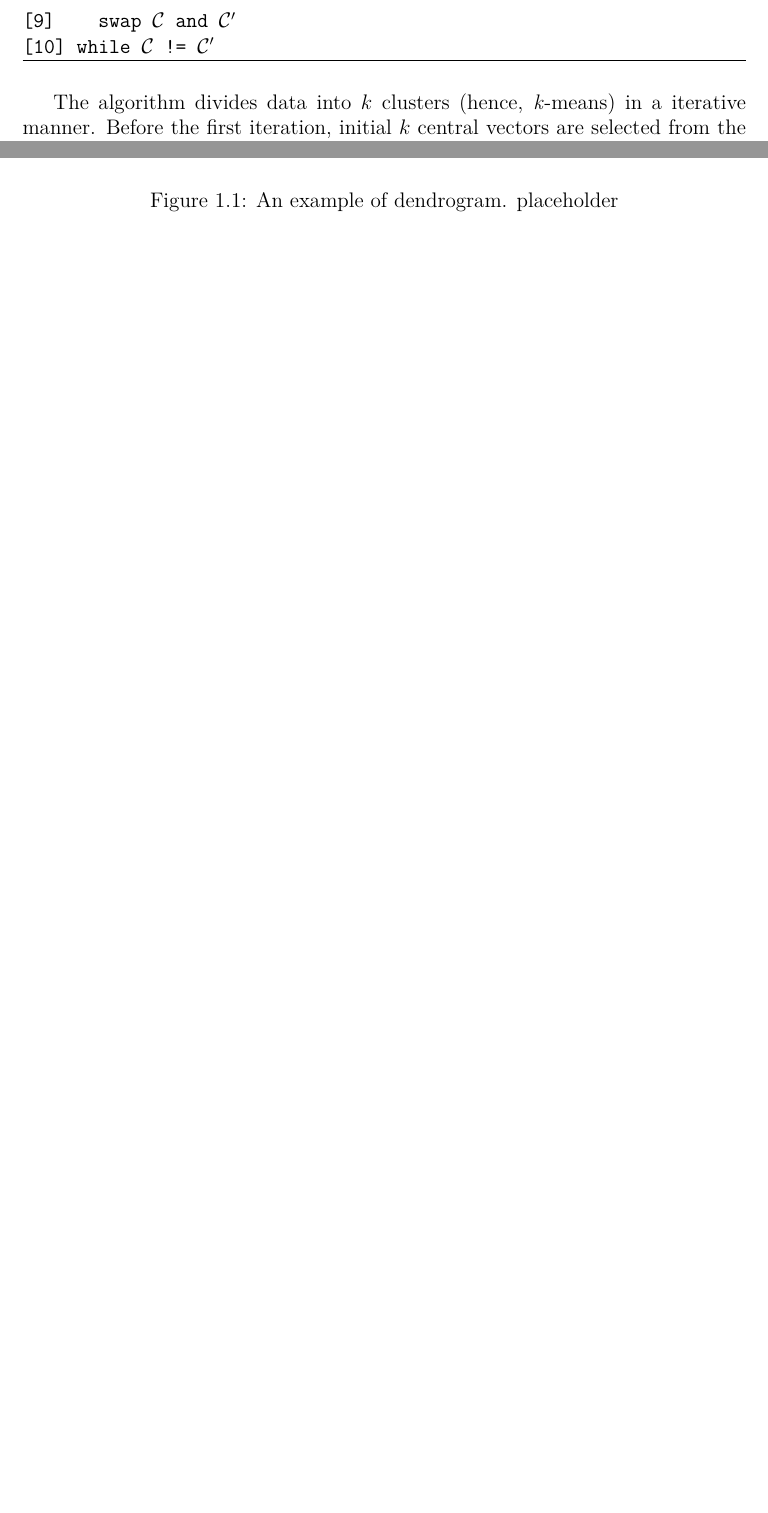
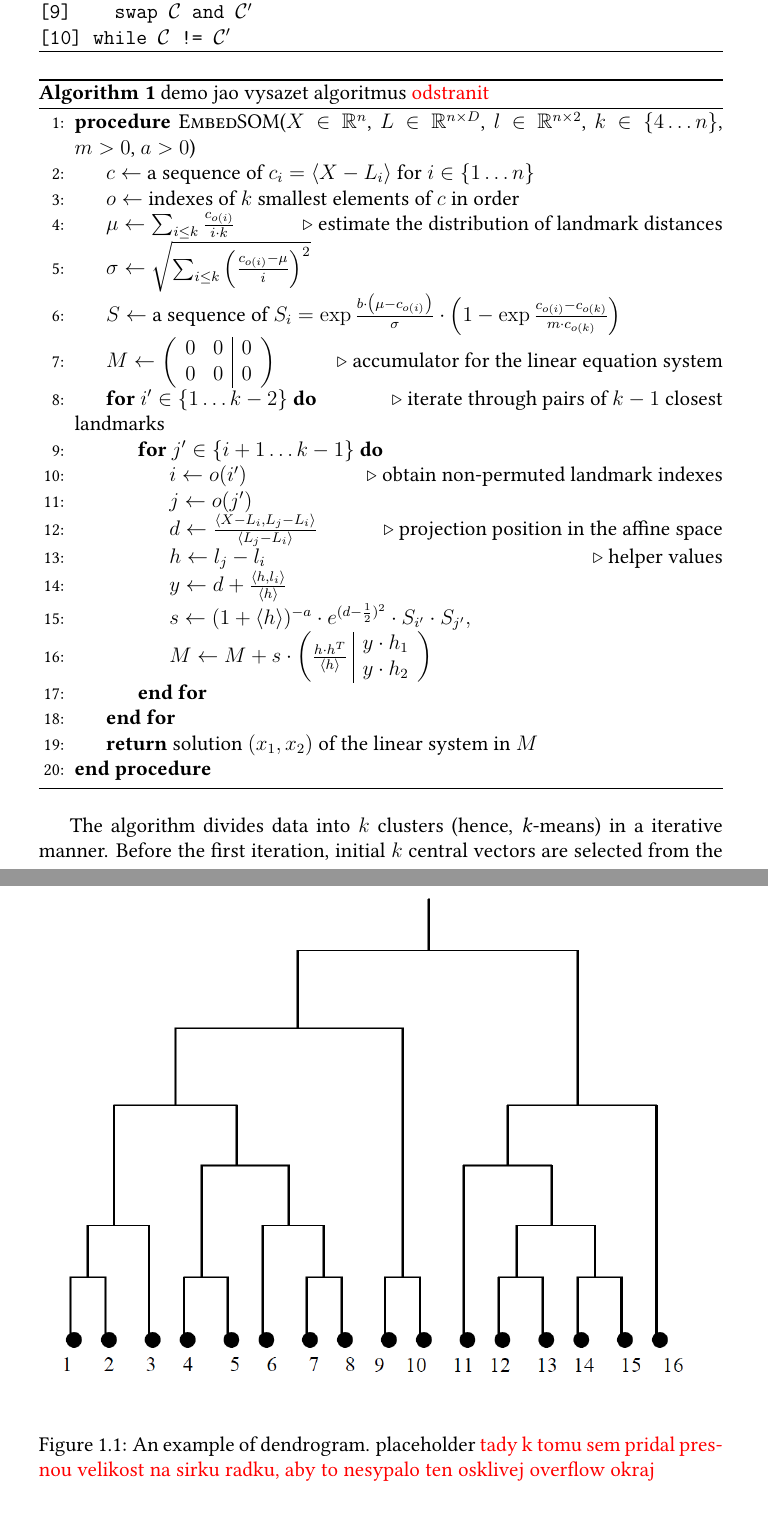
Before and after one commit to asmelko/gmhc, a LaTeX thesis (thesis/thesis.tex, which reads thesis/clustering.tex): two parts of pages 8 and 9 of 18 before the commit and two parts of pages 14 and 16 of 26 after it, joined at a grey line, cut so that both start at the same text, the shorter picture padded with empty space. Compiled offline with pdfLaTeX.

Commit message:
minor styleup, algorithm demo, figure fix

```diff
--- a/thesis/clustering.tex
+++ b/thesis/clustering.tex
@@ -41,6 +41,40 @@ The most common implementation of centroid-based clustering is \emph{k-means}. I
 [10] while $\mathcal{C}$ != $\mathcal{C}^\prime$
 \end{Verbatim}
 
+
+\begin{algorithm}
+\caption{demo jao vysazet algoritmus \xxx{odstranit}}
+\label{alg:embedsom}
+\begin{algorithmic}[1]
+\Procedure{EmbedSOM}{$X\in\R^n$, $L\in\R^{n\times D}$, $l\in\R^{n\times 2}$, $k\in\{4\dots n\}$, $m>0$, $a>0$}
+\State $c \gets$ a sequence of $c_i = \langle X-L_i \rangle$ for $i\in\{1\dots n\}$
+\State $o \gets$ indexes of $k$ smallest elements of $c$ in order
+\State $\mu \gets \sum_{i\leq k}\frac{c_{o(i)}}{i\cdot k}$ \Comment estimate the distribution of landmark distances
+\State $\sigma \gets \sqrt{\sum_{i\leq k}\left(\frac{c_{o(i)}-\mu}{i}\right)^2}$
+\State $S \gets$ a sequence of $S_i =
+ \exp\frac{b\cdot\left(\mu-c_{o(i)}\right)}{\sigma}
+ \cdot
+ \left(1-\exp\frac{c_{o(i)}-c_{o(k)}}
+ {m\cdot c_{o(k)}}\right)$
+\State $M \gets \left(\begin{array}{ll|l}0 & 0 & 0 \\ 0 & 0 & 0 \end{array}\right)$ \Comment accumulator for the linear equation system
+\For{$i'\in\{1\dots k-2\}$} \Comment iterate through pairs of $k-1$ closest landmarks
+\For{$j'\in\{i+1\dots k-1\}$}
+\State $i \gets o(i')$ \Comment obtain non-permuted landmark indexes
+\State $j \gets o(j')$
+\State $d \gets \frac{\langle X-L_i, L_j-L_i\rangle}{\langle L_j-L_i\rangle}$ \Comment projection position in the affine space
+\State $h \gets l_j - l_i$ \Comment helper values
+\State $y \gets d+\frac{\langle h, l_i \rangle}{\langle h \rangle}$
+\State $s \gets (1+\langle h \rangle)^{-a} \cdot e^{(d-\frac{1}{2})^2}\cdot S_{i'}\cdot S_{j'},$
+\State $M \gets M + s\cdot\left(\frac{h\cdot h^T}{\langle h \rangle}\ \begin{array}{|c}y\cdot h_1\\y\cdot h_2\end{array}\right)$
+\EndFor
+\EndFor
+
+\State \textbf{return} solution $(x_1, x_2)$ of the linear system in $M$
+\EndProcedure
+\end{algorithmic}
+\end{algorithm}
+
+
 The algorithm divides data into $k$ clusters (hence, \emph{k}-means) in a iterative manner. Before the first iteration, initial $k$ central vectors are selected from the dataset. Each iteration, dataset objects are grouped into clusters according to the closest centroid. After that, new centroids are then computed from new clusters. Next iteration follows until centroids does not change or predefined number of iterations is reached.
 
 The advantage of this algorithm is the fact that it is easily comprehensible; hence can sustain for large variety of datasets. Another think is that it is said to be the speediest centroid-based algorithm. However, the disadvantages are inability to deal with the noise in a dataset and clusters of non-convex shape (\cite{uppada2014centroid}).
@@ -55,8 +89,8 @@ The above described approach of a hierarchical algorith is called \emph{agglomer
 The result of hierarchical clustering can be viewed in a \emph{dendrogram} see \ref{fig01:dendro}. The x-axis states the distance of connected clusters. The y-axix shows the objects from a dataset.
 
 \begin{figure}\centering
-	\includegraphics{img/dendro}
-	\caption{An example of dendrogram. placeholder}
+	\includegraphics[width=\linewidth]{img/dendro}
+	\caption{An example of dendrogram. placeholder \xxx{tady k tomu sem pridal presnou velikost na sirku radku, aby to nesypalo ten osklivej overflow okraj}}
 	\label{fig01:dendro}
 \end{figure}
 
--- a/thesis/thesis.tex
+++ b/thesis/thesis.tex
@@ -23,7 +23,7 @@
 % \setlength\topmargin{0mm}
 % \setlength\headsep{0mm}
 % \setlength\headheight{0mm}
-% \let\openright=\cleardoublepage
+\let\openright=\cleardoublepage
 
 %% Generate PDF/A-2u
 \usepackage[a-2u]{pdfx}
@@ -32,7 +32,7 @@
 \usepackage[utf8]{inputenc}
 
 %% Prefer Latin Modern fonts
-\usepackage{lmodern}
+\usepackage[mono=false]{libertinus}
 
 %% Further useful packages (included in most LaTeX distributions)
 \usepackage{amsmath}        % extensions for typesetting of math
@@ -42,6 +42,8 @@
 \usepackage{bm}             % boldface symbols (\bm)
 \usepackage{graphicx}       % embedding of pictures
 \usepackage{fancyvrb}       % improved verbatim environment
+\usepackage{algorithm}
+\usepackage{algpseudocode}
 \usepackage{natbib}         % citation style AUTHOR (YEAR), or AUTHOR [NUMBER]
 \usepackage[nottoc]{tocbibind} % makes sure that bibliography and the lists
 			    % of figures/tables are included in the table
@@ -50,6 +52,8 @@
 \usepackage{booktabs}       % improved horizontal lines in tables
 \usepackage{paralist}       % improved enumerate and itemize
 \usepackage{xcolor}         % typesetting in color
+
+\newcommand{\xxx}[1]{\textcolor{red}{#1}}
 
 %%% Basic information on the thesis
 
```
Also changed, not shown: thesis/thesis.tex (30 more changed lines).
